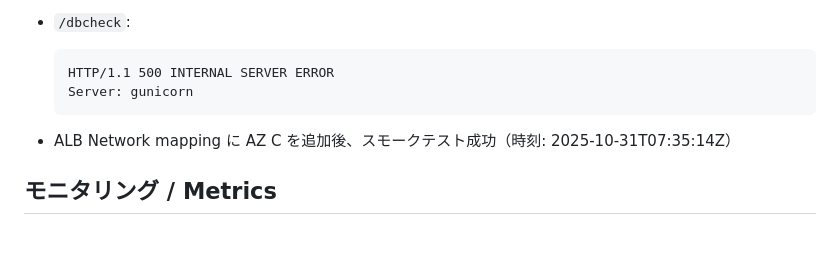
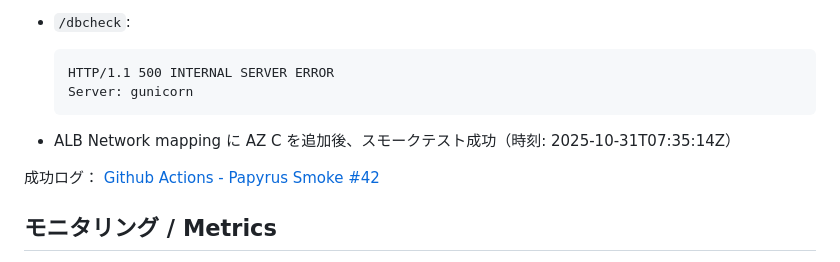
Before and after one commit to Nickelth/Papyrus, a Markdown page: docs/20251031-ADR.md, the part around the change. Drawn GitHub-style; blank space fills up the shorter version.

````diff
--- a/docs/20251031-ADR.md
+++ b/docs/20251031-ADR.md
@@ -57,6 +57,8 @@
   ```
 - ALB Network mapping に AZ C を追加後、スモークテスト成功（時刻: 2025-10-31T07:35:14Z）
 
+成功ログ： [Github Actions - Papyrus Smoke #42](https://github.com/Nickelth/papyrus-invoice/actions/runs/18965863354)
+
 ## モニタリング / Metrics
 
 - TargetGroup ヘルス割合、ALB 4xx/5xx、タスク起動/停止イベント
````
Also changed, not shown: README.md (+2 -1 lines).
